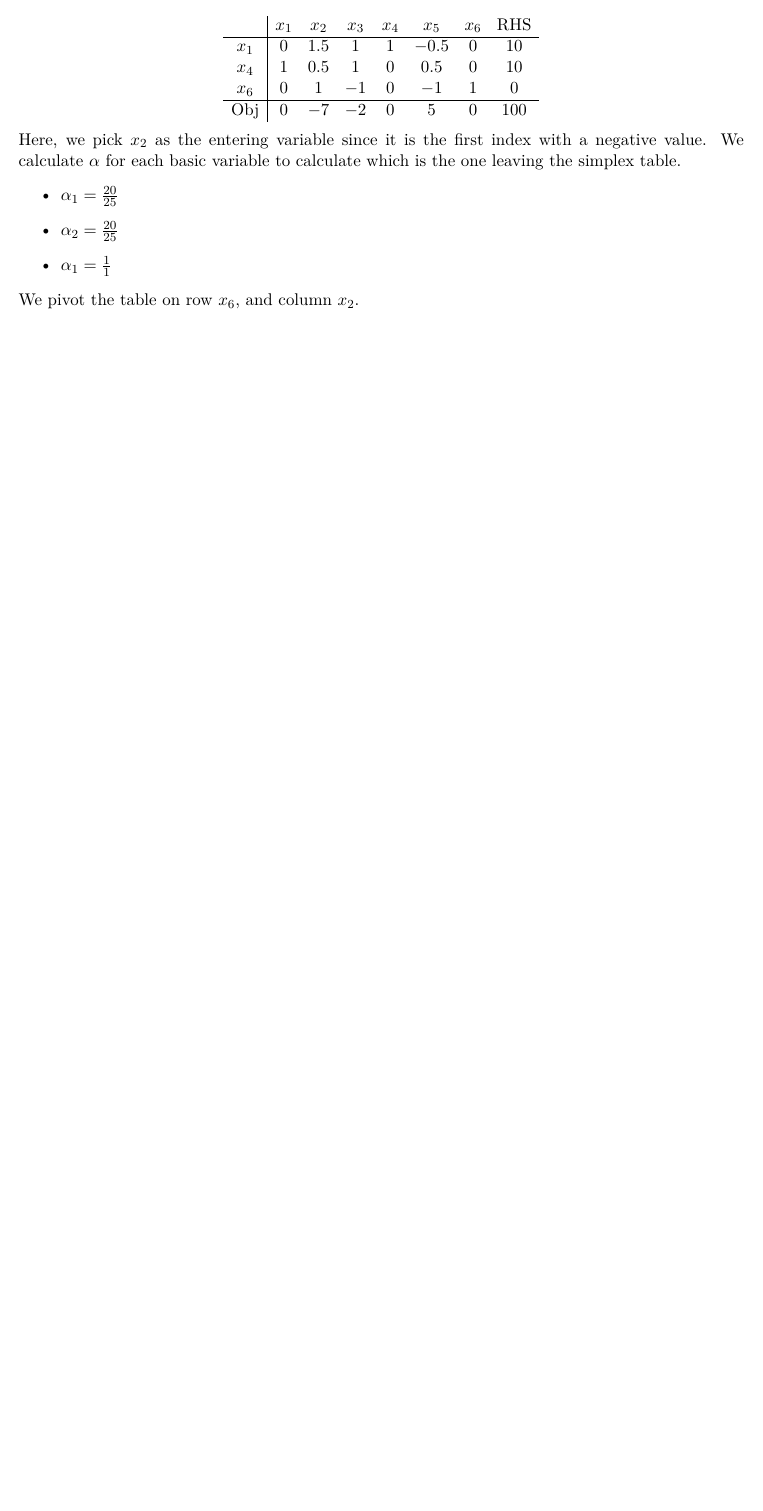
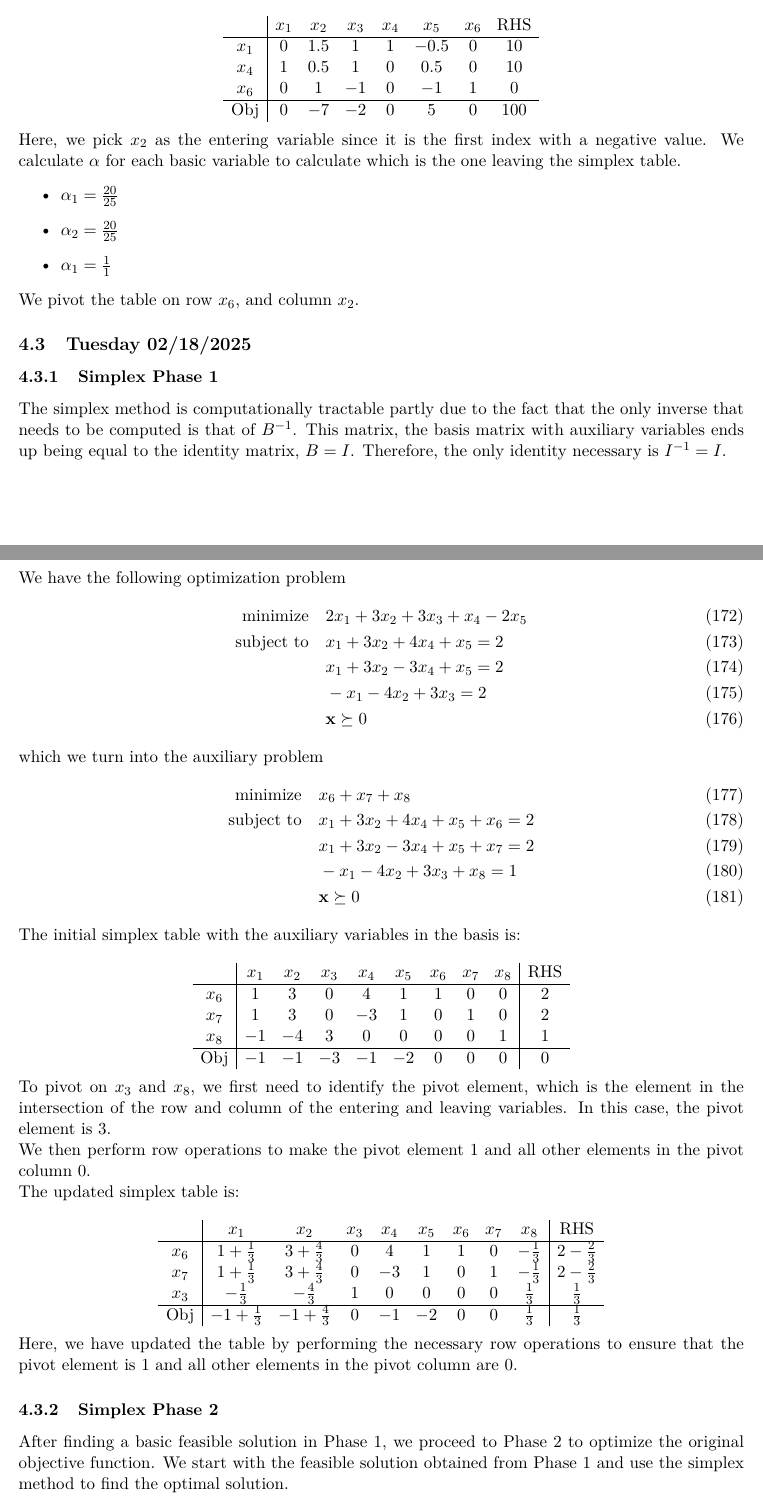
Before and after one commit to Hansespinosa2/ech4905-andres-espinosa, a LaTeX document (main.tex, which reads chapters/chapter4.tex): part of page 27 of 27 before the commit and two parts of pages 27 and 28 of 29 after it, the two joined at a grey line, cut so that both start at the same text, the shorter picture padded with empty space. Compiled offline with pdfLaTeX.

Commit message:
Tuesday class

```diff
--- a/chapters/chapter4.tex
+++ b/chapters/chapter4.tex
@@ -194,3 +194,73 @@ We calculate $\alpha$ for each basic variable to calculate which is the one leav
   \item $\alpha_1 = \frac{1}{1}$
 \end{itemize}
 We pivot the table on row $x_6$, and column $x_2$.
+
+\subsection{Tuesday 02/18/2025}
+\subsubsection{Simplex Phase 1}
+The simplex method is computationally tractable partly due to the fact that the only inverse that needs to be computed is that of $B^{-1}$.
+This matrix, the basis matrix with auxiliary variables ends up being equal to the identity matrix, $B = I$.
+Therefore, the only identity necessary is $I^{-1} = I$.
+
+We have the following optimization problem
+\begin{align}
+  \text{minimize} & \quad 2 x_1 + 3 x_2 + 3 x_3 + x_4 - 2 x_5 \\
+  \text{subject to} & \quad x_1 + 3x_2 + 4 x_4 + x_5 = 2 \\
+  & \quad x_1 + 3x_2 - 3x_4 + x_5 = 2 \\
+  & \quad - x_1 - 4 x_2 + 3x_3 = 2 \\
+  & \quad \textbf{x} \succeq 0
+\end{align}
+
+which we turn into the auxiliary problem
+\begin{align}
+  \text{minimize} & \quad x_6 + x_7 + x_8 \\
+  \text{subject to} & \quad x_1 + 3x_2 + 4 x_4 + x_5 + x_6 = 2 \\
+  & \quad x_1 + 3x_2 - 3x_4 + x_5 + x_7 = 2 \\
+  & \quad - x_1 - 4 x_2 + 3x_3 + x_8 = 1 \\
+  & \quad \textbf{x} \succeq 0
+\end{align}
+
+The initial simplex table with the auxiliary variables in the basis is:
+
+\[
+\begin{array}{c|cccccccc|c}
+ & x_1 & x_2 & x_3 & x_4 & x_5 & x_6 & x_7 & x_8 & \text{RHS} \\
+\hline
+x_6 & 1 & 3 & 0 & 4 & 1 & 1 & 0 & 0 & 2 \\
+x_7 & 1 & 3 & 0 & -3 & 1 & 0 & 1 & 0 & 2 \\
+x_8 & -1 & -4 & 3 & 0 & 0 & 0 & 0 & 1 & 1 \\
+\hline
+\text{Obj} & -1 & -1 & -3 & -1 & -2 & 0 & 0 & 0 & 0 \\
+\end{array}
+\]
+
+To pivot on $x_3$ and $x_8$, we first need to identify the pivot element, which is the element in the intersection of the row and column of the entering and leaving variables. In this case, the pivot element is $3$.
+
+We then perform row operations to make the pivot element $1$ and all other elements in the pivot column $0$.
+
+The updated simplex table is:
+
+\[
+\begin{array}{c|cccccccc|c}
+ & x_1 & x_2 & x_3 & x_4 & x_5 & x_6 & x_7 & x_8 & \text{RHS} \\
+\hline
+x_6 & 1 + \frac{1}{3} & 3 + \frac{4}{3} & 0 & 4 & 1 & 1 & 0 & -\frac{1}{3} & 2 - \frac{2}{3} \\
+x_7 & 1 + \frac{1}{3} & 3 + \frac{4}{3} & 0 & -3 & 1 & 0 & 1 & -\frac{1}{3} & 2 - \frac{2}{3} \\
+x_3 & -\frac{1}{3} & -\frac{4}{3} & 1 & 0 & 0 & 0 & 0 & \frac{1}{3} & \frac{1}{3} \\
+\hline
+\text{Obj} & -1 + \frac{1}{3} & -1 + \frac{4}{3} & 0 & -1 & -2 & 0 & 0 & \frac{1}{3} & \frac{1}{3} \\
+\end{array}
+\]
+
+Here, we have updated the table by performing the necessary row operations to ensure that the pivot element is $1$ and all other elements in the pivot column are $0$.
+
+\subsubsection{Simplex Phase 2}
+After finding a basic feasible solution in Phase 1, we proceed to Phase 2 to optimize the original objective function. We start with the feasible solution obtained from Phase 1 and use the simplex method to find the optimal solution.
+
+Consider the following optimization problem:
+\begin{align}
+  \text{minimize} & \quad 2 x_1 + 3 x_2 + 3 x_3 + x_4 - 2 x_5 \\
+  \text{subject to} & \quad x_1 + 3x_2 + 4 x_4 + x_5 = 2 \\
+  & \quad x_1 + 3x_2 - 3x_4 + x_5 = 2 \\
+  & \quad - x_1 - 4 x_2 + 3x_3 = 2 \\
+  & \quad \textbf{x} \succeq 0
+\end{align}
```
Also changed, not shown: main.pdf, chapters/chapter4.tex (44 more changed lines).
